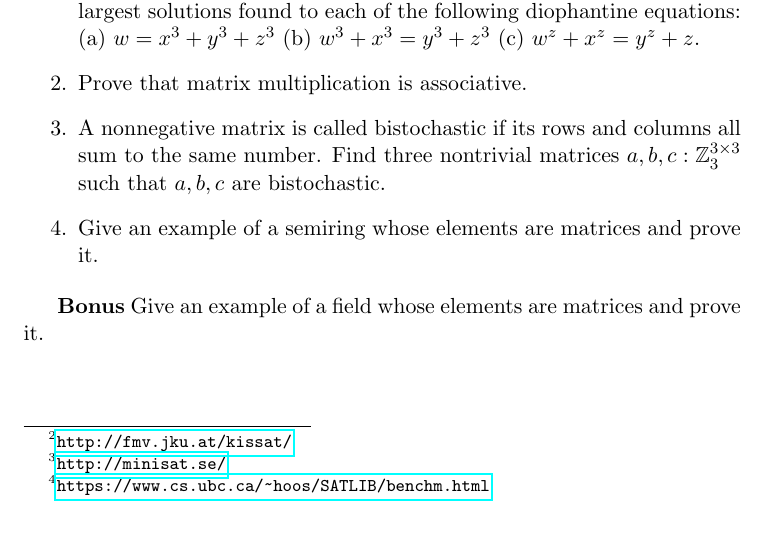
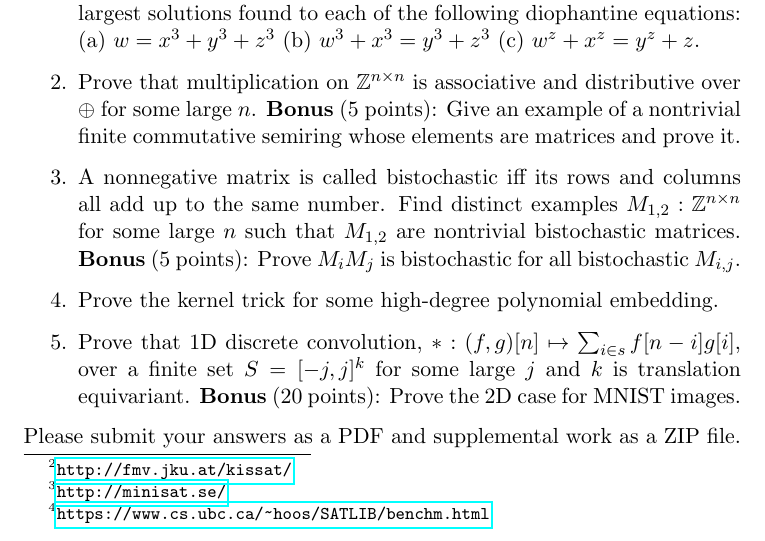
Before and after one commit to breandan/breandan, a LaTeX problem sheet (paperwork/comp597/hw1.tex): part of page 2 of 2, cut so that both start at the same text. Compiled offline with pdfLaTeX.

Commit message:
other proofs

```diff
--- a/paperwork/comp597/hw1.tex
+++ b/paperwork/comp597/hw1.tex
@@ -52,10 +52,11 @@
 
     \begin{enumerate}
         \item A diophantine equation is a polynomial equation whose coefficients and solutions are integers. Let $w, x, y, z \in \mathbb{N}$ and report your solver's three largest solutions found to each of the following diophantine equations: (a) $w = x^3+y^3+z^3$ (b) $w^3 + x^3 = y^3+z^3$ (c) $w^z + x^z = y^z + z$.
-        \item Prove that matrix multiplication is associative.
-        \item A nonnegative matrix is called bistochastic if its rows and columns all sum to the same number. Find three nontrivial matrices $a, b, c: \mathbb{Z}_3^{3\times 3}$ such that $a, b, c$ are bistochastic.
-        \item Give an example of a semiring whose elements are matrices and prove it.
+        \item Prove that multiplication on $\mathbb{Z}^{n\times n}$ is associative and distributive over $\oplus$ for some large $n$. \textbf{Bonus} (5 points): Give an example of a nontrivial finite commutative semiring whose elements are matrices and prove it.
+        \item A nonnegative matrix is called bistochastic iff its rows and columns all add up to the same number. Find distinct examples $M_{1, 2}: \mathbb{Z}^{n\times n}$ for some large $n$ such that $M_{1,2}$ are nontrivial bistochastic matrices. \textbf{Bonus} (5 points): Prove $M_i M_j$ is bistochastic for all bistochastic $M_{i, j}$.
+        \item Prove the kernel trick for some high-degree polynomial embedding.
+        \item Prove that 1D discrete convolution, $*: (f, g)[n] \mapsto \sum_{i \in s}f[n-i]g[i]$, over a finite set $S=[-j, j]^{k}$ for some large $j$ and $k$ is translation equivariant. \textbf{Bonus} (20 points): Prove the 2D case for MNIST images.
     \end{enumerate}
 
-    \textbf{Bonus} Give an example of a field whose elements are matrices and prove it.
+    \noindent Please submit your answers as a PDF and supplemental work as a ZIP file.
 \end{document}
```
Also changed, not shown: paperwork/comp597/hw1.pdf.
